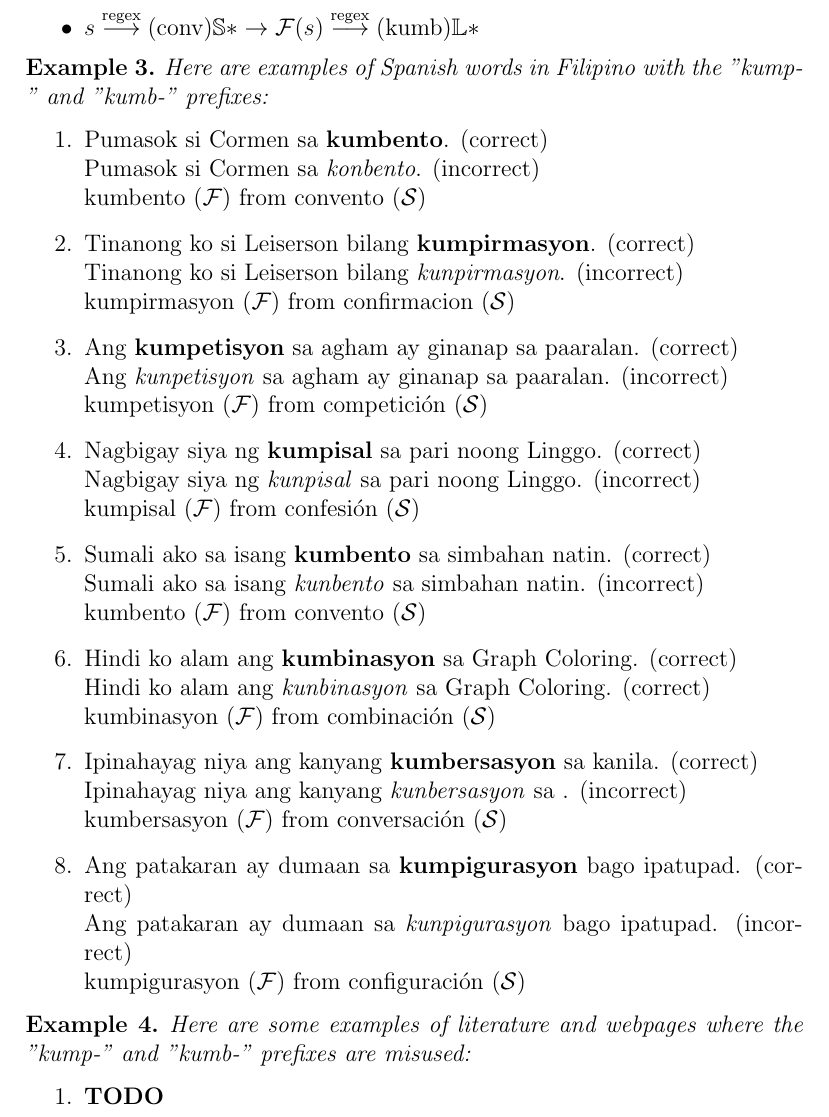
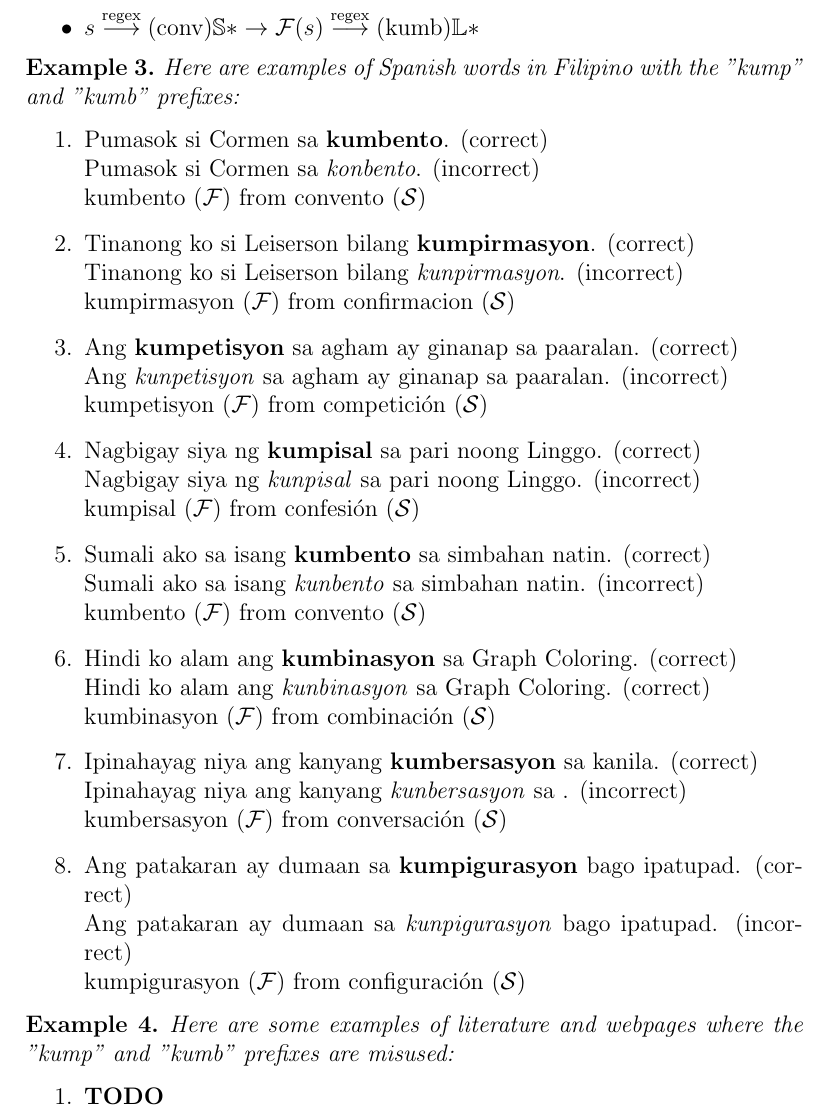
Before and after one commit to zrygan/Filipino-Case-Study, a LaTeX document (main.tex, which reads chapters/chapter1.tex): part of page 5 of 8, cut so that both start at the same text. Compiled offline with pdfLaTeX.

Commit message:
Fixed some typos

```diff
--- a/chapters/chapter1.tex
+++ b/chapters/chapter1.tex
@@ -135,7 +135,7 @@ In particular:
 \end{itemize}
 
 \begin{example}
-    Here are examples of Spanish words in Filipino with the "kump-" and "kumb-"
+      Here are examples of Spanish words in Filipino with the "kump" and "kumb"
       prefixes:
 \end{example}
 \begin{enumerate}
@@ -166,7 +166,7 @@ In particular:
 \end{enumerate}
 
 \begin{example}
-    Here are some examples of literature and webpages where the "kump-" and "kumb-"
+      Here are some examples of literature and webpages where the "kump" and "kumb"
       prefixes are misused:
 \end{example}
 \begin{enumerate}
```
Also changed, not shown: main.pdf. Lines whose indentation alone changed are shown as unchanged.
